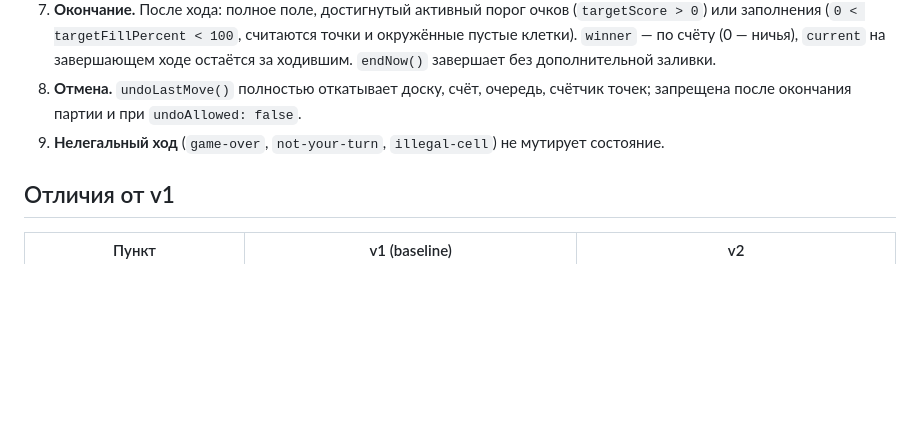
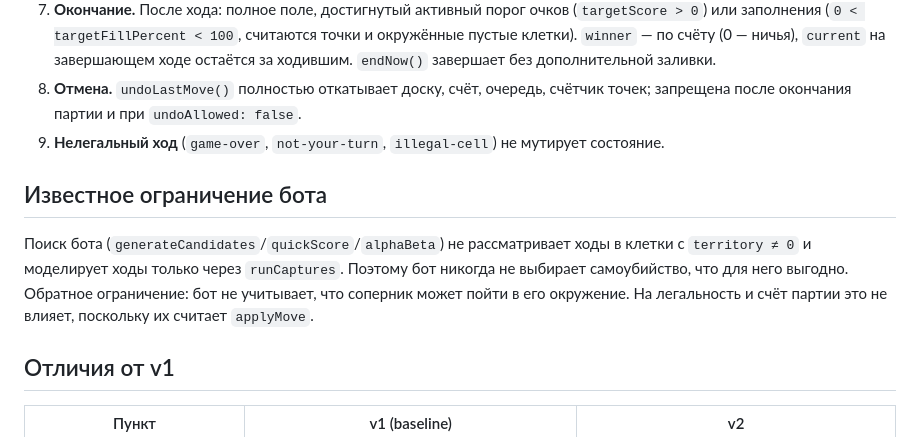
Before and after one commit to mlaa4ml/tochki-multiplayer, a Markdown page: docs/RULES_V2.md, the part around the change. Drawn GitHub-style; blank space fills up the shorter version.

Commit message:
docs/RULES_V2.md: patch

```diff
--- a/docs/RULES_V2.md
+++ b/docs/RULES_V2.md
@@ -20,6 +20,9 @@
 8. **Отмена.** `undoLastMove()` полностью откатывает доску, счёт, очередь, счётчик точек; запрещена после окончания партии и при `undoAllowed: false`.
 9. **Нелегальный ход** (`game-over`, `not-your-turn`, `illegal-cell`) не мутирует состояние.
 
+## Известное ограничение бота
+Поиск бота (`generateCandidates`/`quickScore`/`alphaBeta`) не рассматривает ходы в клетки с `territory ≠ 0` и моделирует ходы только через `runCaptures`. Поэтому бот никогда не выбирает самоубийство, что для него выгодно. Обратное ограничение: бот не учитывает, что соперник может пойти в его окружение. На легальность и счёт партии это не влияет, поскольку их считает `applyMove`.
+
 ## Отличия от v1
 | Пункт | v1 (baseline) | v2 |
 |---|---|---|
```
